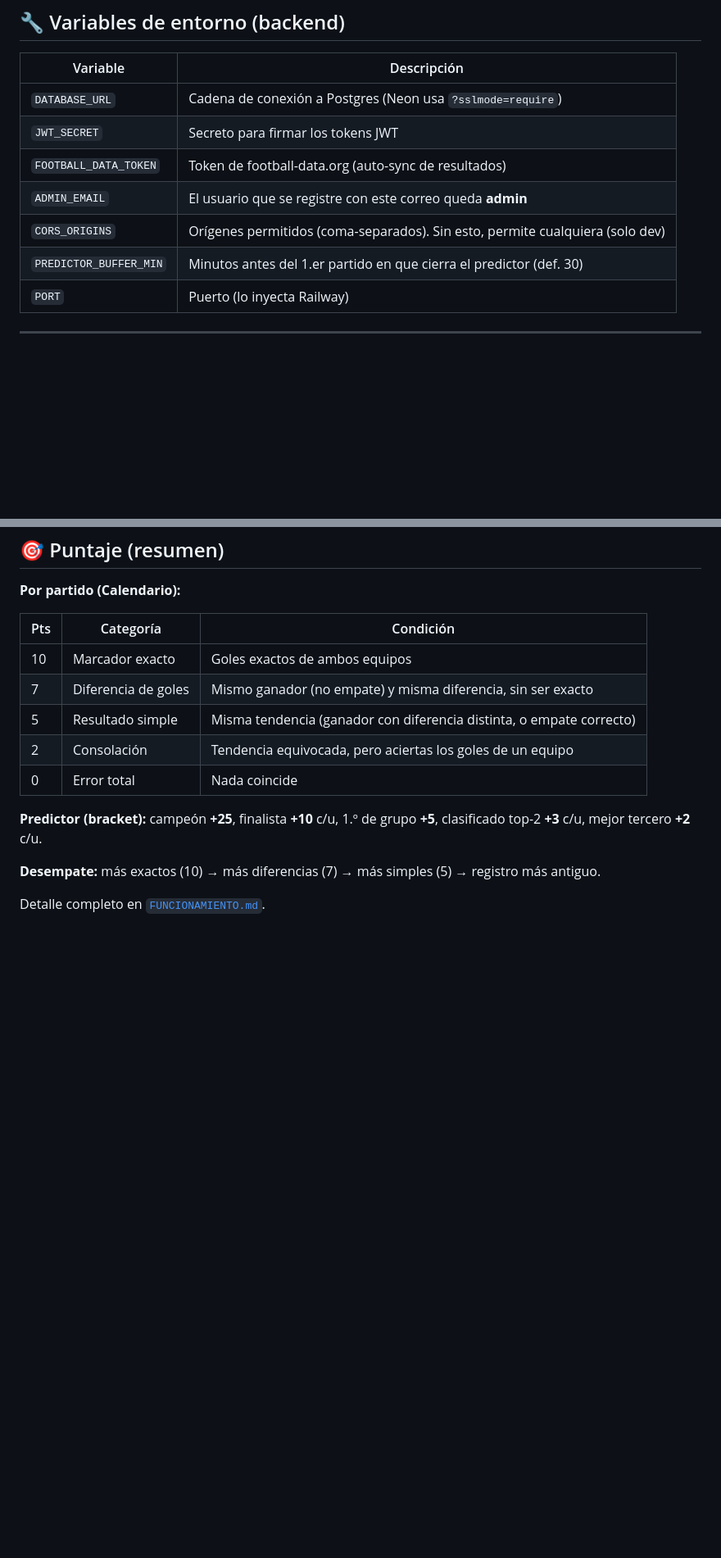
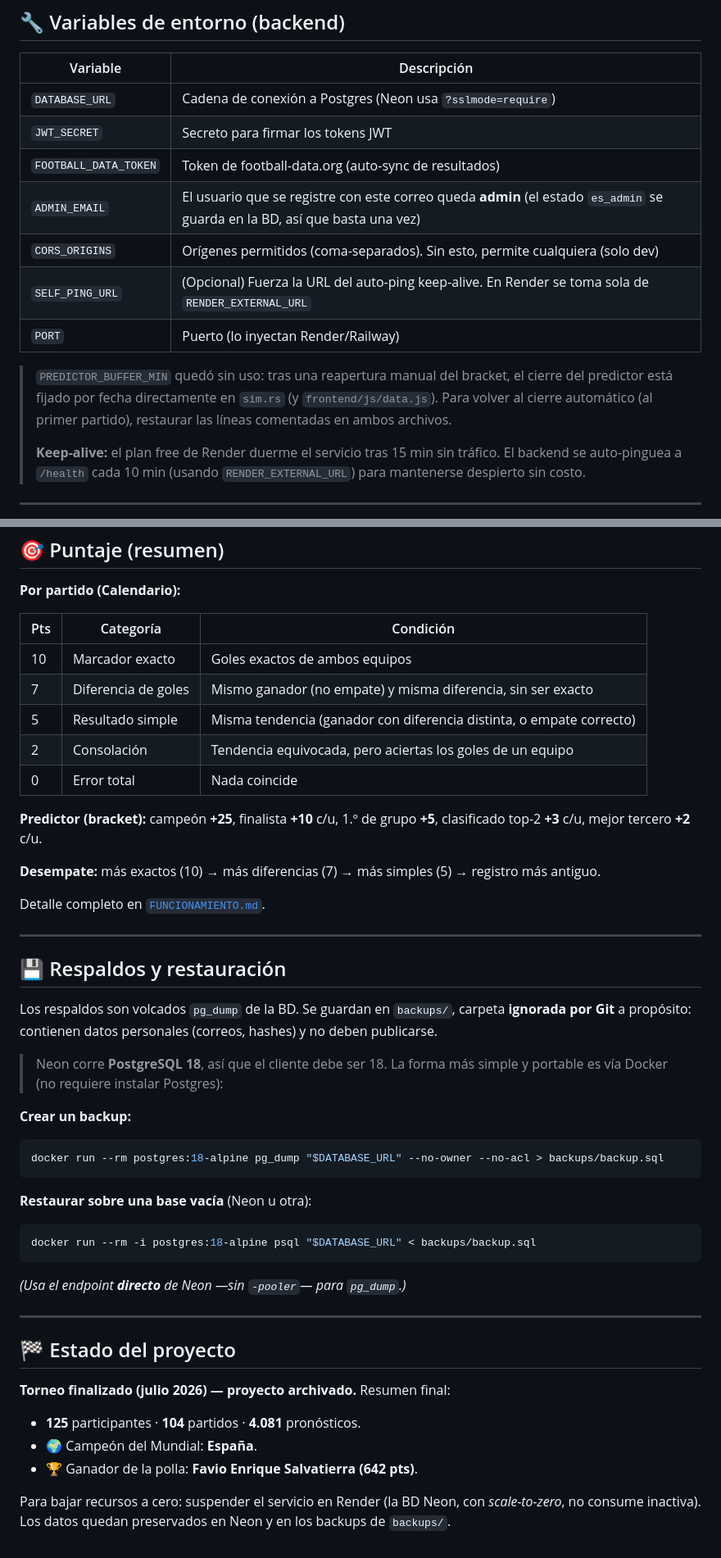
Before and after one commit to AngheloJM/conecta-world-cup-predictor, a Markdown page: README.md, 2 parts joined by grey strips. Shown at 82% size. Drawn GitHub-style; blank space fills up the shorter version.

Commit message:
README: estado final del proyecto (Render/Neon, backups/restauracion, torneo cerrado)

````diff
--- a/README.md
+++ b/README.md
@@ -113,10 +115,14 @@ cargo +stable-x86_64-pc-windows-gnu sqlx prepare
 | `DATABASE_URL` | Cadena de conexión a Postgres (Neon usa `?sslmode=require`) |
 | `JWT_SECRET` | Secreto para firmar los tokens JWT |
 | `FOOTBALL_DATA_TOKEN` | Token de football-data.org (auto-sync de resultados) |
-| `ADMIN_EMAIL` | El usuario que se registre con este correo queda **admin** |
+| `ADMIN_EMAIL` | El usuario que se registre con este correo queda **admin** (el estado `es_admin` se guarda en la BD, así que basta una vez) |
 | `CORS_ORIGINS` | Orígenes permitidos (coma-separados). Sin esto, permite cualquiera (solo dev) |
-| `PREDICTOR_BUFFER_MIN` | Minutos antes del 1.er partido en que cierra el predictor (def. 30) |
-| `PORT` | Puerto (lo inyecta Railway) |
+| `SELF_PING_URL` | (Opcional) Fuerza la URL del auto-ping keep-alive. En Render se toma sola de `RENDER_EXTERNAL_URL` |
+| `PORT` | Puerto (lo inyectan Render/Railway) |
+
+> `PREDICTOR_BUFFER_MIN` quedó sin uso: tras una reapertura manual del bracket, el cierre del predictor está fijado por fecha directamente en `sim.rs` (y `frontend/js/data.js`). Para volver al cierre automático (al primer partido), restaurar las líneas comentadas en ambos archivos.
+>
+> **Keep-alive:** el plan free de Render duerme el servicio tras 15 min sin tráfico. El backend se auto-pinguea a `/health` cada 10 min (usando `RENDER_EXTERNAL_URL`) para mantenerse despierto sin costo.
 
 ---
 
@@ -137,3 +143,37 @@ cargo +stable-x86_64-pc-windows-gnu sqlx prepare
 **Desempate:** más exactos (10) → más diferencias (7) → más simples (5) → registro más antiguo.
 
 Detalle completo en [`FUNCIONAMIENTO.md`](docs/FUNCIONAMIENTO.md).
+
+---
+
+## 💾 Respaldos y restauración
+
+Los respaldos son volcados `pg_dump` de la BD. Se guardan en `backups/`, carpeta **ignorada por Git** a propósito: contienen datos personales (correos, hashes) y no deben publicarse.
+
+> Neon corre **PostgreSQL 18**, así que el cliente debe ser 18. La forma más simple y portable es vía Docker (no requiere instalar Postgres):
+
+**Crear un backup:**
+
+```bash
+docker run --rm postgres:18-alpine pg_dump "$DATABASE_URL" --no-owner --no-acl > backups/backup.sql
+```
+
+**Restaurar sobre una base vacía** (Neon u otra):
+
+```bash
+docker run --rm -i postgres:18-alpine psql "$DATABASE_URL" < backups/backup.sql
+```
+
+*(Usa el endpoint **directo** de Neon —sin `-pooler`— para `pg_dump`.)*
+
+---
+
+## 🏁 Estado del proyecto
+
+**Torneo finalizado (julio 2026) — proyecto archivado.** Resumen final:
+
+- **125** participantes · **104** partidos · **4.081** pronósticos.
+- 🌍 Campeón del Mundial: **España**.
+- 🏆 Ganador de la polla: **Favio Enrique Salvatierra (642 pts)**.
+
+Para bajar recursos a cero: suspender el servicio en Render (la BD Neon, con *scale-to-zero*, no consume inactiva). Los datos quedan preservados en Neon y en los backups de `backups/`.
````
Also changed, not shown: other parts of README.md (+7 -5 lines).
